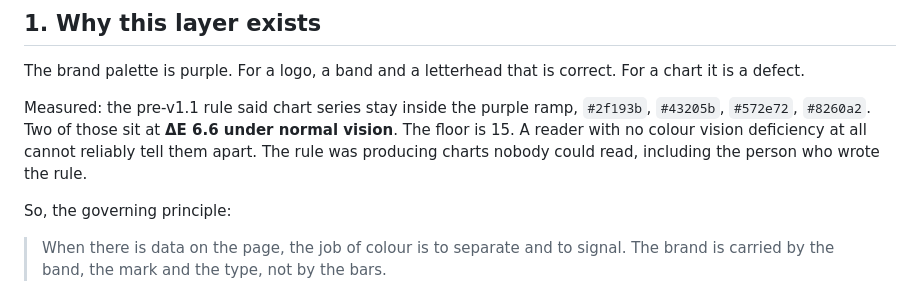
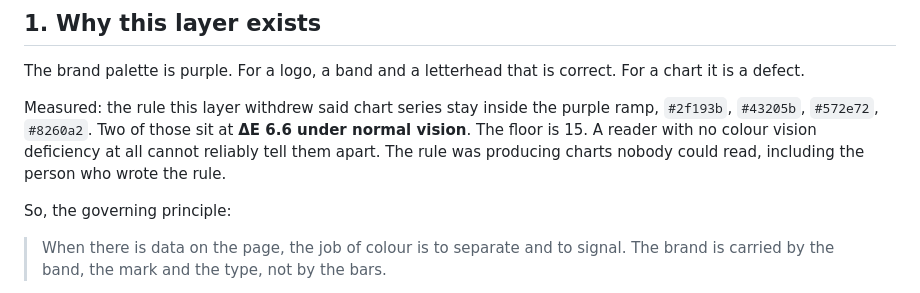
Before and after one commit to collective-edge/royal-brand-kit, a Markdown page: reference/data-color.md, the part around the change. GitHub-like rendering.

Commit message:
Call the withdrawn chart rule what it is
The reference doc said "pre-v1.1" while the CSS header and tokens.json
both say v1.0. There is no v1.1; the data layer is v1.0 and the rule it
replaced was simply the previous one. Caught on a live read of the kit.

```diff
--- a/reference/data-color.md
+++ b/reference/data-color.md
@@ -12,7 +12,7 @@ Read this before building any chart, table heatmap, dashboard tile, scorecard or
 
 The brand palette is purple. For a logo, a band and a letterhead that is correct. For a chart it is a defect.
 
-Measured: the pre-v1.1 rule said chart series stay inside the purple ramp, `#2f193b`, `#43205b`, `#572e72`, `#8260a2`. Two of those sit at **ΔE 6.6 under normal vision**. The floor is 15. A reader with no colour vision deficiency at all cannot reliably tell them apart. The rule was producing charts nobody could read, including the person who wrote the rule.
+Measured: the rule this layer withdrew said chart series stay inside the purple ramp, `#2f193b`, `#43205b`, `#572e72`, `#8260a2`. Two of those sit at **ΔE 6.6 under normal vision**. The floor is 15. A reader with no colour vision deficiency at all cannot reliably tell them apart. The rule was producing charts nobody could read, including the person who wrote the rule.
 
 So, the governing principle:
 
```
